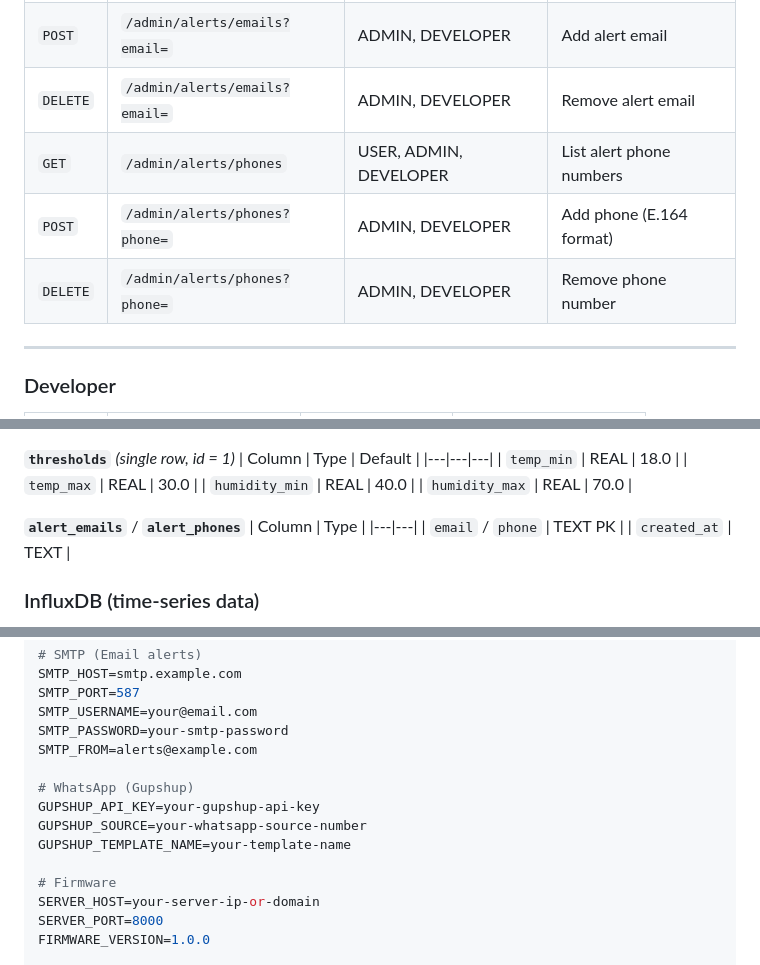
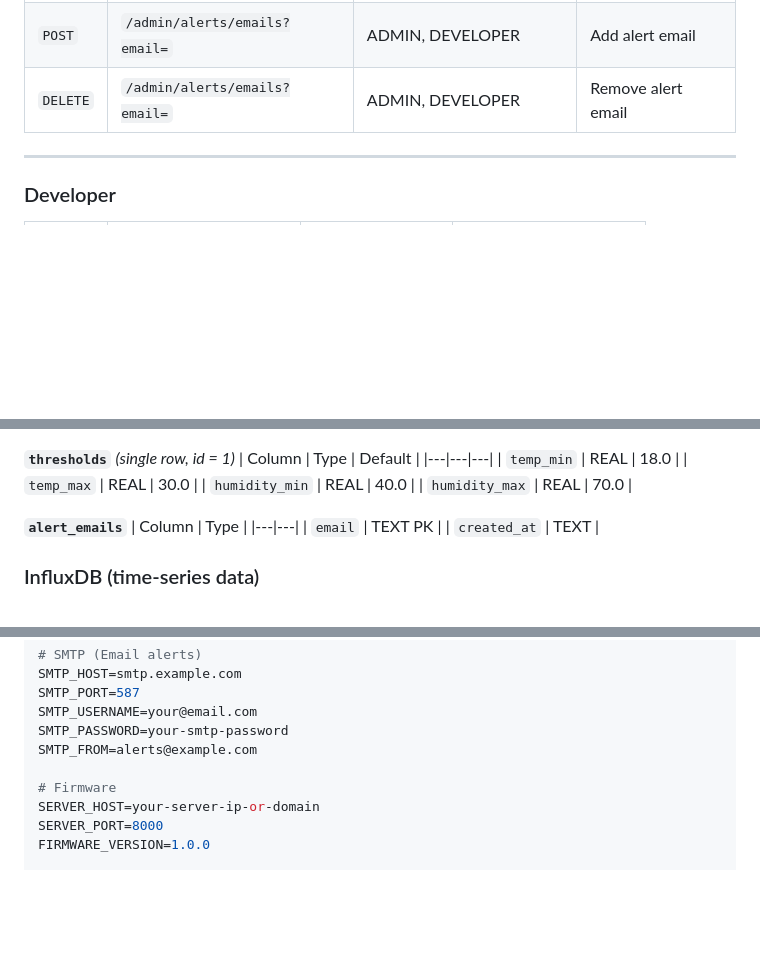
Before and after one commit to AddisionS/server-watcher, a Markdown page: README.md, 3 parts joined by grey strips. Rendered like a GitHub page; blank space fills up the shorter version.

```diff
--- a/README.md
+++ b/README.md
@@ -354,9 +350,6 @@ Authenticated User: GET /metrics/latest/{device_id}
 | `GET` | `/admin/alerts/emails` | USER, ADMIN, DEVELOPER | List alert emails |
 | `POST` | `/admin/alerts/emails?email=` | ADMIN, DEVELOPER | Add alert email |
 | `DELETE` | `/admin/alerts/emails?email=` | ADMIN, DEVELOPER | Remove alert email |
-| `GET` | `/admin/alerts/phones` | USER, ADMIN, DEVELOPER | List alert phone numbers |
-| `POST` | `/admin/alerts/phones?phone=` | ADMIN, DEVELOPER | Add phone (E.164 format) |
-| `DELETE` | `/admin/alerts/phones?phone=` | ADMIN, DEVELOPER | Remove phone number |
 
 ---
 
@@ -411,10 +404,10 @@ Passwords are hashed with **bcrypt** (72-byte limit enforced).
 | `humidity_min` | REAL | 40.0 |
 | `humidity_max` | REAL | 70.0 |
 
-**`alert_emails`** / **`alert_phones`**
+**`alert_emails`**
 | Column | Type |
 |---|---|
-| `email` / `phone` | TEXT PK |
+| `email` | TEXT PK |
 | `created_at` | TEXT |
 
 ### InfluxDB (time-series data)
@@ -529,11 +520,6 @@ SMTP_USERNAME=your@email.com
 SMTP_PASSWORD=your-smtp-password
 SMTP_FROM=alerts@example.com
 
-# WhatsApp (Gupshup)
-GUPSHUP_API_KEY=your-gupshup-api-key
-GUPSHUP_SOURCE=your-whatsapp-source-number
-GUPSHUP_TEMPLATE_NAME=your-template-name
-
 # Firmware
 SERVER_HOST=your-server-ip-or-domain
 SERVER_PORT=8000
```
Also changed, not shown: other parts of README.md (+7 -13 lines).
